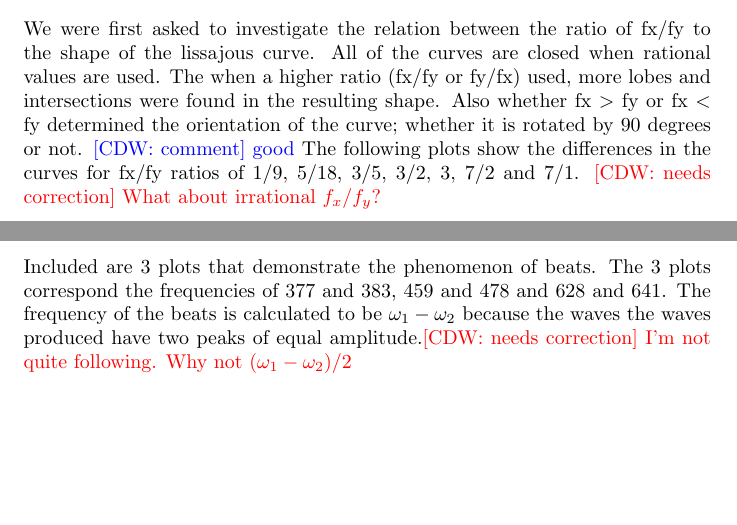
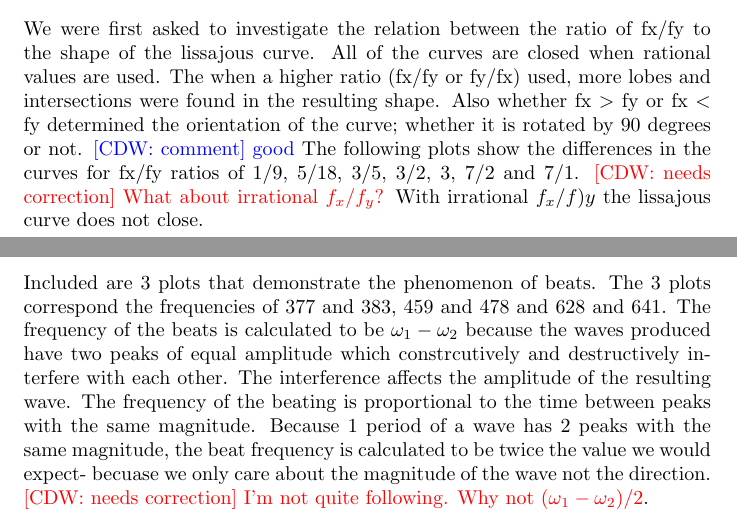
Before and after one commit to stellaw398/Ph20, a LaTeX problem sheet (Assignment 1.tex): two parts of pages 1 and 18 of 22, joined at a grey line, cut so that both start at the same text, the shorter picture padded with empty space. Compiled offline with pdfLaTeX.

Commit message:
Update Assignment 1.tex

```diff
--- a/Assignment 1.tex
+++ b/Assignment 1.tex
@@ -16,13 +16,15 @@
 \section{Lissajous curves}
 We were first asked to investigate the relation between the ratio of fx/fy to the shape of the lissajous curve. All of the curves are closed when rational values are used. The when a higher ratio (fx/fy or fy/fx) used, more lobes and intersections were found in the resulting shape. Also whether fx $>$ fy or fx $<$ fy determined the orientation of the curve; whether it is rotated by 90 degrees or not. \cdw{good} The following plots show the differences in the curves for fx/fy ratios of 1/9, 5/18, 3/5, 3/2, 3, 7/2 and 7/1.
 \correct{What about irrational $f_x/f_y$?}
+With irrational $f_x/f)y$ the lissajous curve does not close.
 \includepdf[pages={4,5,6,15,16,17,18}]{Week1plots.pdf}
 
 Next, we investigated the effect of the phase shift $\phi$ on the shape of the curve when $fx=fy$. The phase shift has the effect of "tilting" the ellipse. It effectively rotates the curve and compresses it. It is notable that phase shifts of 0, $\pi$ and $2\pi$ produce the same curve, a circle, when everything else is held constant. This is helpful because if someone wants to perfectly align their circuit, they would want to see a circle on an oscilloscope. Otherwise, if they wished to tune it to a specific separation of phase, they could find the appropriate ellipse that corresponds to their desired phase shift. The following plots show the plots for phase shifts $\phi$ of 0, $\pi/10$, $\pi/4$, $\pi/2$, $2\pi/3$, $\pi$, $4\pi/3$ and $2\pi$.
 \includepdf[pages={7,8,9,10,11,12,13,14}]{Week1plots.pdf}
 
  \section{Beats}
- Included are 3 plots that demonstrate the phenomenon of beats. The 3 plots correspond the frequencies of 377 and 383, 459 and 478 and 628 and 641. The frequency of the beats is calculated to be $\omega_1 - \omega_2$ because the waves the waves produced have two peaks of equal amplitude.\correct{I'm not quite following. Why not $(\omega_1 - \omega_2)/2$}
+ Included are 3 plots that demonstrate the phenomenon of beats. The 3 plots correspond the frequencies of 377 and 383, 459 and 478 and 628 and 641. The frequency of the beats is calculated to be $\omega_1 - \omega_2$ because the waves produced have two peaks of equal amplitude which constrcutively and destructively interfere with each other. The interference affects the amplitude of the resulting wave. The frequency of the beating is proportional to the time between peaks with the same magnitude. Because 1 period of a wave has 2 peaks with the same magnitude, the beat frequency is calculated to be twice the value we would expect- becuase we only care about the magnitude of the wave not the direction. \correct{I'm not quite following. Why not $(\omega_1 - \omega_2)/2$}.
+
  \includepdf[pages={1,2,3}]{Week1plots.pdf}
 
  \section{Conclusion}
```
